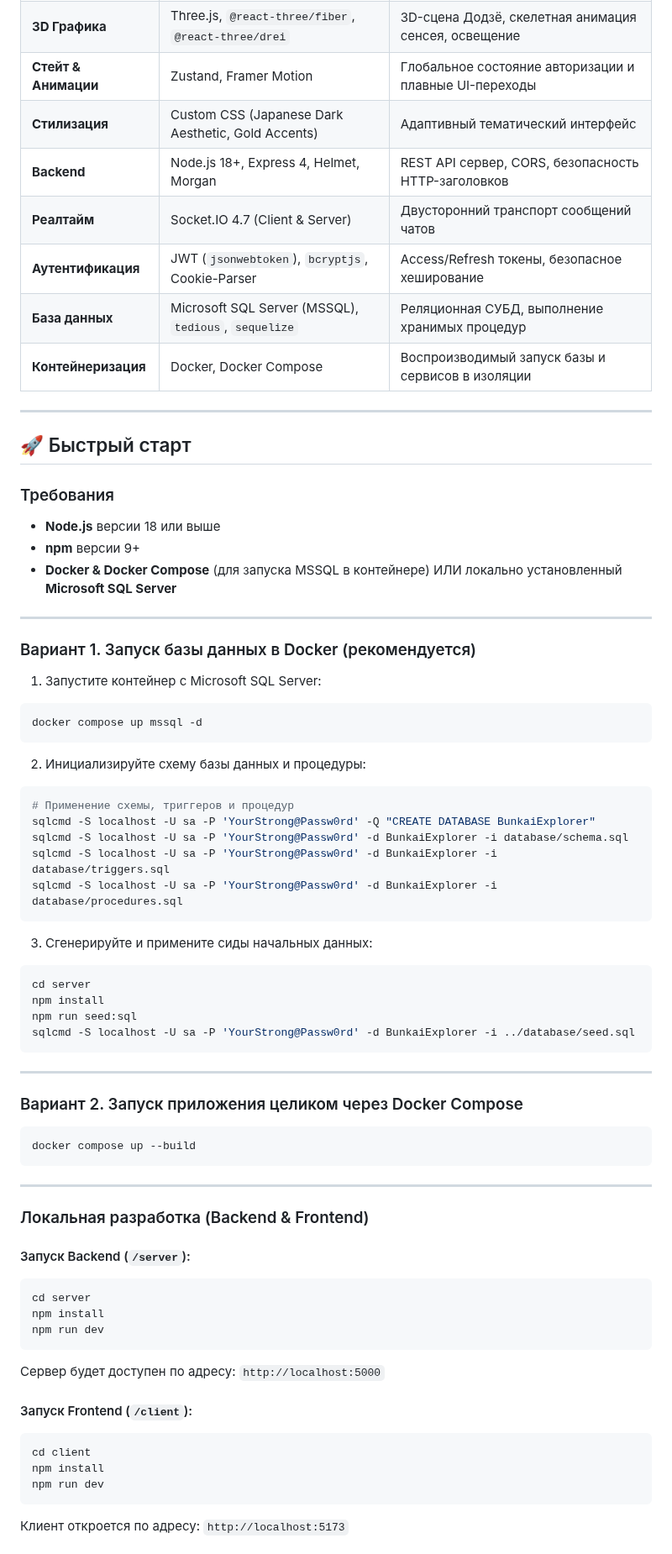
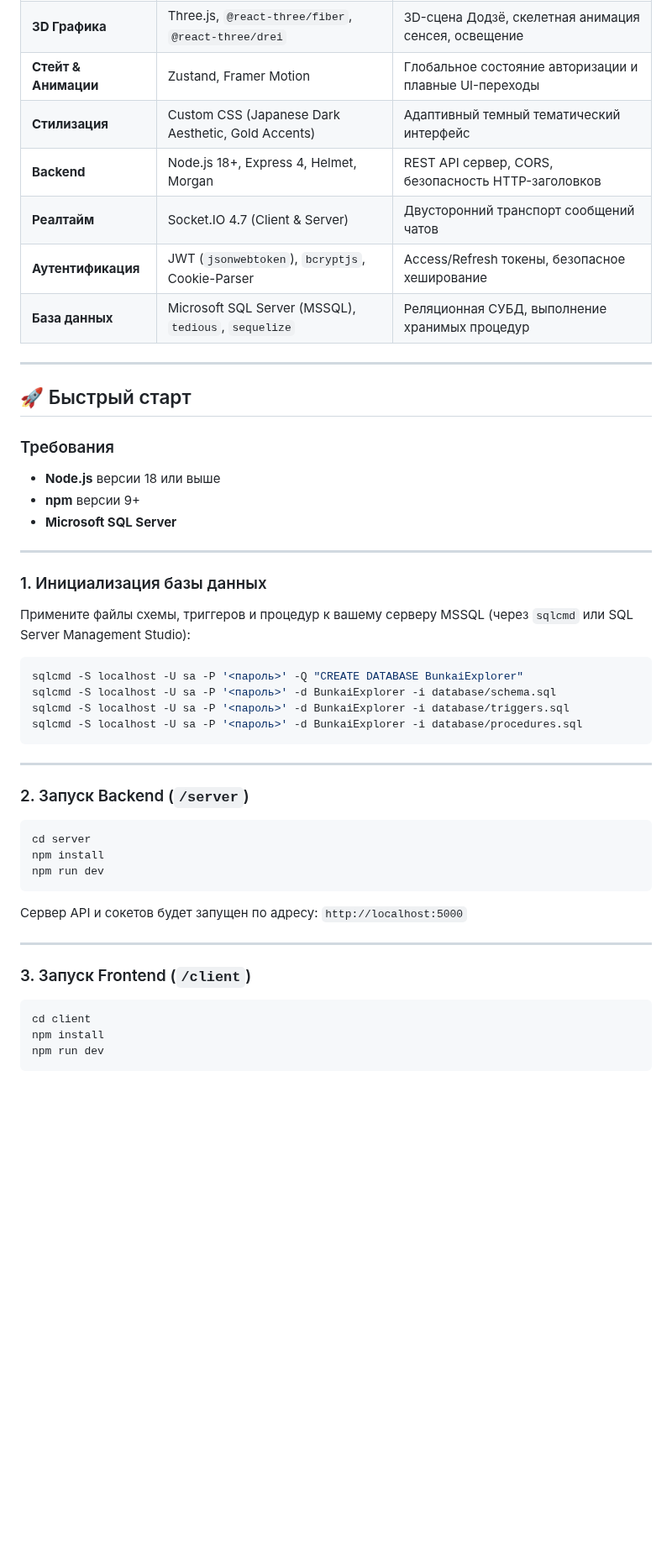
Before and after one commit to mrkark/Graduation_Project, a Markdown page: README.md, the part around one of its changes. Shown at 84% size. Drawn GitHub-style; blank space fills up the shorter version.

````diff
--- a/README.md
+++ b/README.md
@@ -135,12 +155,11 @@ graph TD
 | **Frontend** | React 18, Vite 5, React Router 6 | Компонентная структура SPA и клиентский роутинг |
 | **3D Графика** | Three.js, `@react-three/fiber`, `@react-three/drei` | 3D-сцена Додзё, скелетная анимация сенсея, освещение |
 | **Стейт & Анимации** | Zustand, Framer Motion | Глобальное состояние авторизации и плавные UI-переходы |
-| **Стилизация** | Custom CSS (Japanese Dark Aesthetic, Gold Accents) | Адаптивный тематический интерфейс |
+| **Стилизация** | Custom CSS (Japanese Dark Aesthetic, Gold Accents) | Адаптивный темный тематический интерфейс |
 | **Backend** | Node.js 18+, Express 4, Helmet, Morgan | REST API сервер, CORS, безопасность HTTP-заголовков |
 | **Реалтайм** | Socket.IO 4.7 (Client & Server) | Двусторонний транспорт сообщений чатов |
 | **Аутентификация** | JWT (`jsonwebtoken`), `bcryptjs`, Cookie-Parser | Access/Refresh токены, безопасное хеширование |
 | **База данных** | Microsoft SQL Server (MSSQL), `tedious`, `sequelize` | Реляционная СУБД, выполнение хранимых процедур |
-| **Контейнеризация** | Docker, Docker Compose | Воспроизводимый запуск базы и сервисов в изоляции |
 
 ---
 
@@ -149,59 +168,40 @@ graph TD
 ### Требования
 * **Node.js** версии 18 или выше
 * **npm** версии 9+
-* **Docker & Docker Compose** (для запуска MSSQL в контейнере) ИЛИ локально установленный **Microsoft SQL Server**
+* **Microsoft SQL Server**
 
 ---
 
-### Вариант 1. Запуск базы данных в Docker (рекомендуется)
+### 1. Инициализация базы данных
 
-1. Запустите контейнер с Microsoft SQL Server:
+Примените файлы схемы, триггеров и процедур к вашему серверу MSSQL (через `sqlcmd` или SQL Server Management Studio):
+
 ```bash
-docker compose up mssql -d
-```
-
-2. Инициализируйте схему базы данных и процедуры:
-```bash
-# Применение схемы, триггеров и процедур
-sqlcmd -S localhost -U sa -P 'YourStrong@Passw0rd' -Q "CREATE DATABASE BunkaiExplorer"
-sqlcmd -S localhost -U sa -P 'YourStrong@Passw0rd' -d BunkaiExplorer -i database/schema.sql
-sqlcmd -S localhost -U sa -P 'YourStrong@Passw0rd' -d BunkaiExplorer -i database/triggers.sql
-sqlcmd -S localhost -U sa -P 'YourStrong@Passw0rd' -d BunkaiExplorer -i database/procedures.sql
-```
-
-3. Сгенерируйте и примените сиды начальных данных:
-```bash
-cd server
-npm install
-npm run seed:sql
-sqlcmd -S localhost -U sa -P 'YourStrong@Passw0rd' -d BunkaiExplorer -i ../database/seed.sql
+sqlcmd -S localhost -U sa -P '<пароль>' -Q "CREATE DATABASE BunkaiExplorer"
+sqlcmd -S localhost -U sa -P '<пароль>' -d BunkaiExplorer -i database/schema.sql
+sqlcmd -S localhost -U sa -P '<пароль>' -d BunkaiExplorer -i database/triggers.sql
+sqlcmd -S localhost -U sa -P '<пароль>' -d BunkaiExplorer -i database/procedures.sql
 ```
 
 ---
 
-### Вариант 2. Запуск приложения целиком через Docker Compose
+### 2. Запуск Backend (`/server`)
 
-```bash
-docker compose up --build
-```
-
----
-
-### Локальная разработка (Backend & Frontend)
-
-#### Запуск Backend (`/server`):
 ```bash
 cd server
 npm install
 npm run dev
 ```
-Сервер будет доступен по адресу: `http://localhost:5000`
 
-#### Запуск Frontend (`/client`):
+Сервер API и сокетов будет запущен по адресу: `http://localhost:5000`
+
+---
+
+### 3. Запуск Frontend (`/client`)
+
 ```bash
 cd client
 npm install
 npm run dev
 ```
-Клиент откроется по адресу: `http://localhost:5173`
 
````
Also changed, not shown: other parts of README.md (+58 -46 lines), docs/screenshots/03_kata_detail.png (added), docs/screenshots/04_motion_lab_3d.png (added), docs/screenshots/05_chat_dojo.png (added), docs/screenshots/06_bunkai_catalog.png (added), 2 other files.
